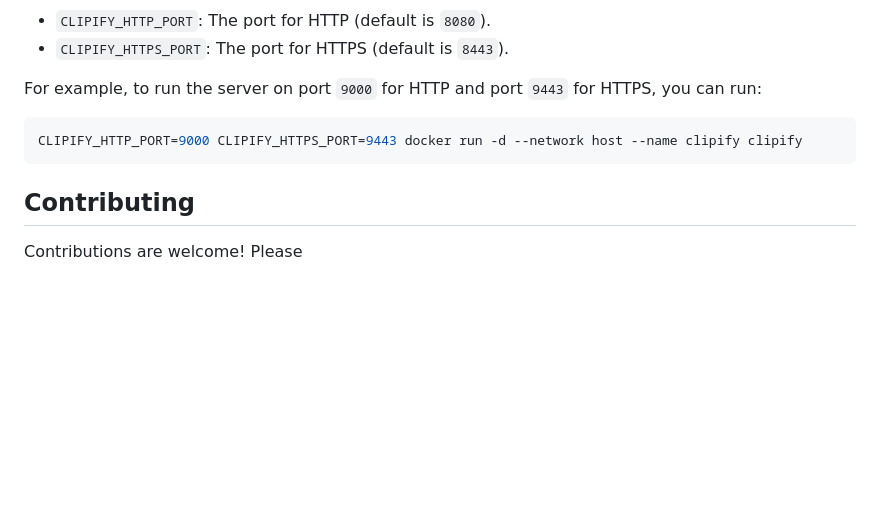
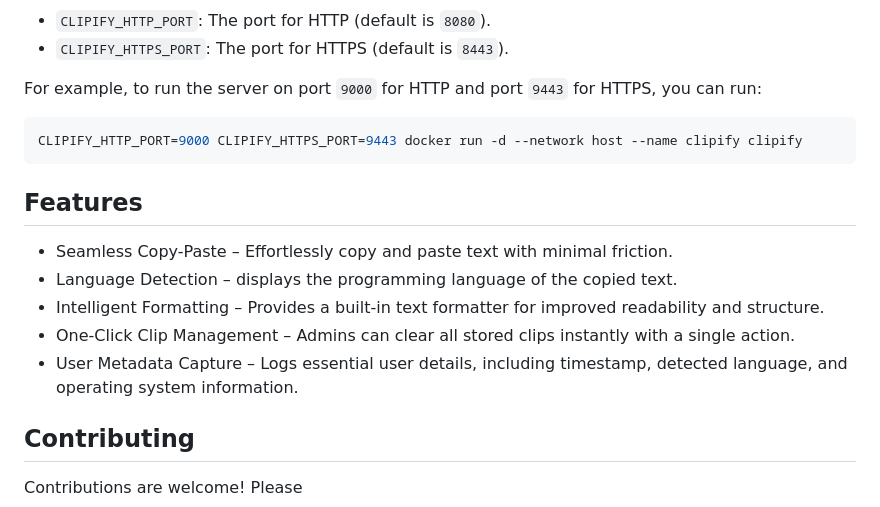
Before and after one commit to lovepurohit/clipify, a Markdown page: README.md, the part around the change. Drawn GitHub-style; blank space fills up the shorter version.

Commit message:
Update README.md (#14)

````diff
--- a/README.md
+++ b/README.md
@@ -99,6 +99,14 @@ For example, to run the server on port `9000` for HTTP and port `9443` for HTTPS
 CLIPIFY_HTTP_PORT=9000 CLIPIFY_HTTPS_PORT=9443 docker run -d --network host --name clipify clipify
 ```
 
+## Features
+
+- Seamless Copy-Paste – Effortlessly copy and paste text with minimal friction.
+- Language Detection – displays the programming language of the copied text.
+- Intelligent Formatting – Provides a built-in text formatter for improved readability and structure.
+- One-Click Clip Management – Admins can clear all stored clips instantly with a single action.
+- User Metadata Capture – Logs essential user details, including timestamp, detected language, and operating system information.
+
 ## Contributing
 
 Contributions are welcome! Please
````
